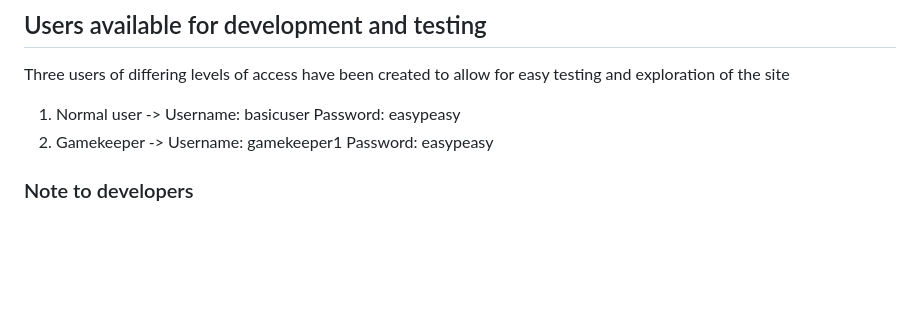
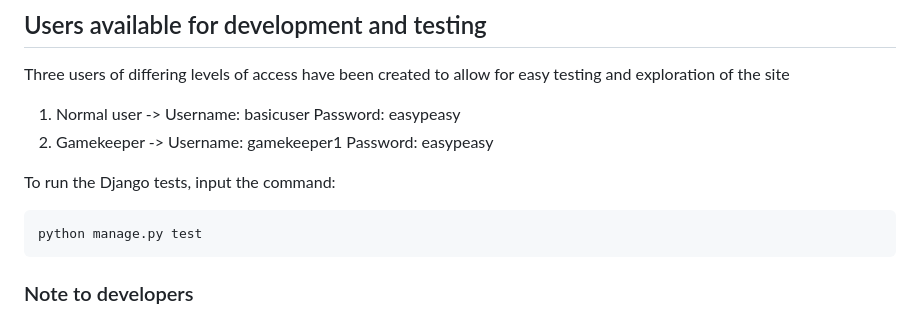
Before and after one commit to annabelle-josie/group-software-project, a Markdown page: README.md, the part around the change. Rendered like a GitHub page; blank space fills up the shorter version.

Commit message:
Update README.md
To include how to run tests

````diff
--- a/README.md
+++ b/README.md
@@ -82,6 +82,13 @@ Three users of differing levels of access have been created to allow for easy te
 1. Normal user -> Username: basicuser Password: easypeasy
 2. Gamekeeper -> Username: gamekeeper1 Password: easypeasy
 
+
+To run the Django tests, input the command:
+
+```console
+python manage.py test
+```
+
 ### Note to developers
 
 When creating plants. No double quotes (") may be used. This will render the plant unclickable. Do not use them in facts, names or anything else. Instead use single quotes!
````
